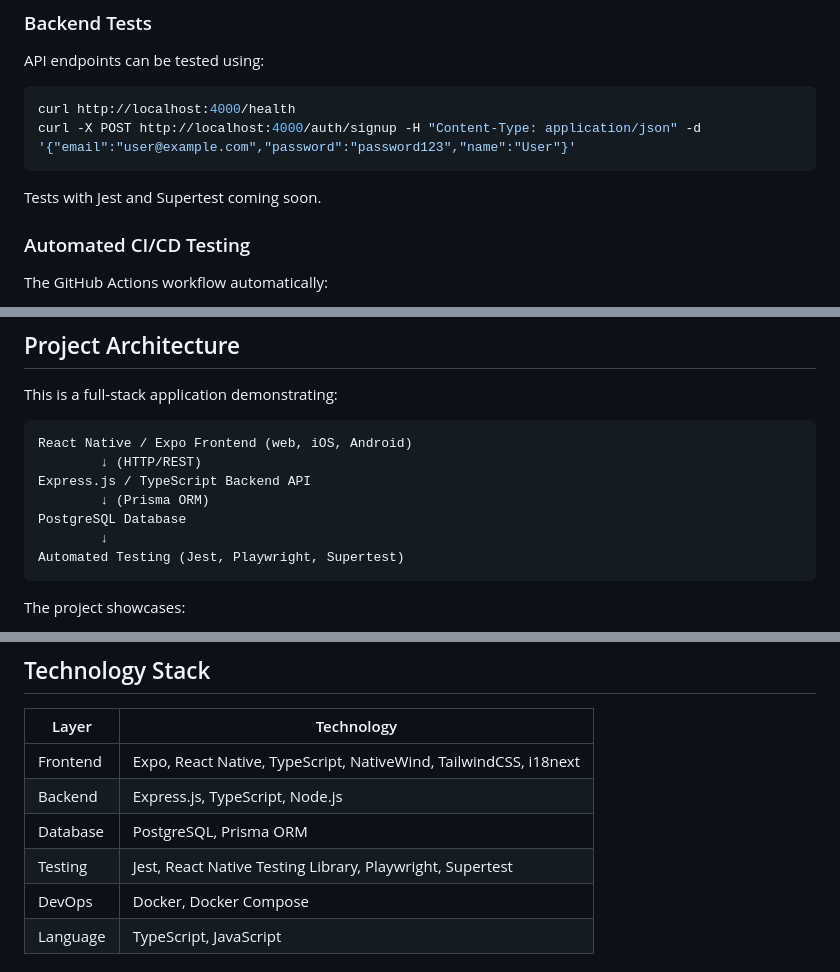
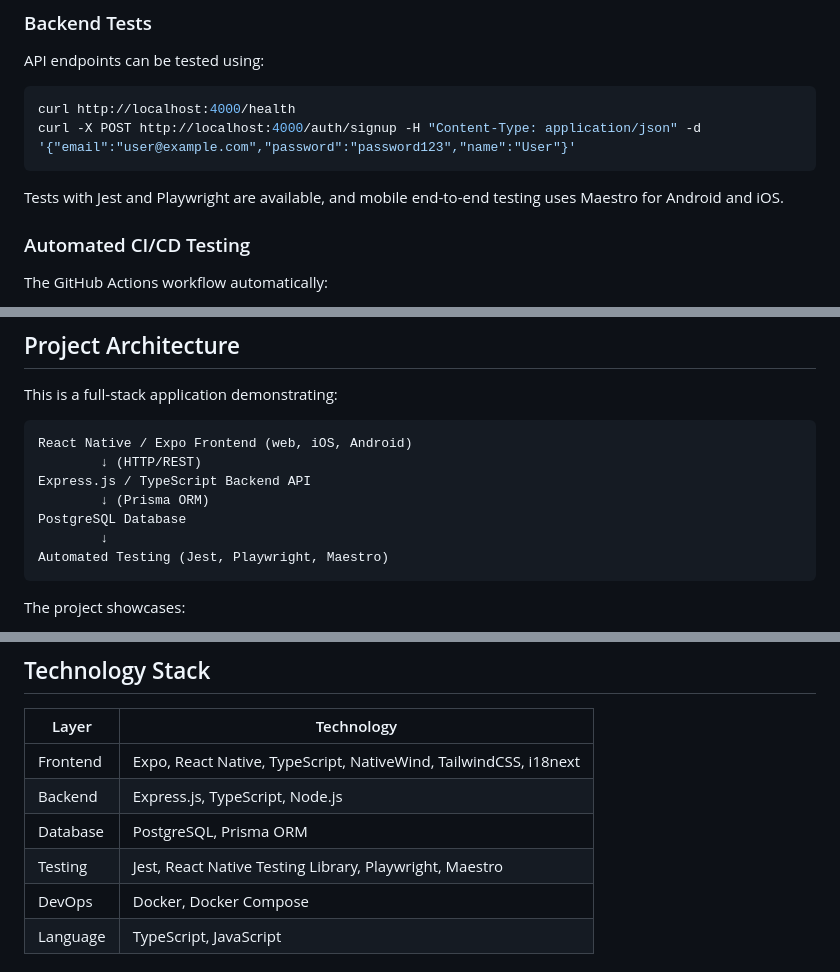
Before and after one commit to AhmedOzdogan/helphub-web, a Markdown page: README.md, 3 parts joined by grey strips. GitHub-like rendering.

````diff
--- a/README.md
+++ b/README.md
@@ -221,7 +221,7 @@ curl http://localhost:4000/health
 curl -X POST http://localhost:4000/auth/signup -H "Content-Type: application/json" -d '{"email":"user@example.com","password":"password123","name":"User"}'
 ```
 
-Tests with Jest and Supertest coming soon.
+Tests with Jest and Playwright are available, and mobile end-to-end testing uses Maestro for Android and iOS.
 
 ### Automated CI/CD Testing
 
@@ -247,7 +247,7 @@ Express.js / TypeScript Backend API
         ↓ (Prisma ORM)
 PostgreSQL Database
         ↓
-Automated Testing (Jest, Playwright, Supertest)
+Automated Testing (Jest, Playwright, Maestro)
 ```
 
 The project showcases:
@@ -267,7 +267,7 @@ The project showcases:
 | Frontend | Expo, React Native, TypeScript, NativeWind, TailwindCSS, i18next |
 | Backend | Express.js, TypeScript, Node.js |
 | Database | PostgreSQL, Prisma ORM |
-| Testing | Jest, React Native Testing Library, Playwright, Supertest |
+| Testing | Jest, React Native Testing Library, Playwright, Maestro |
 | DevOps | Docker, Docker Compose |
 | Language | TypeScript, JavaScript |
 
````
